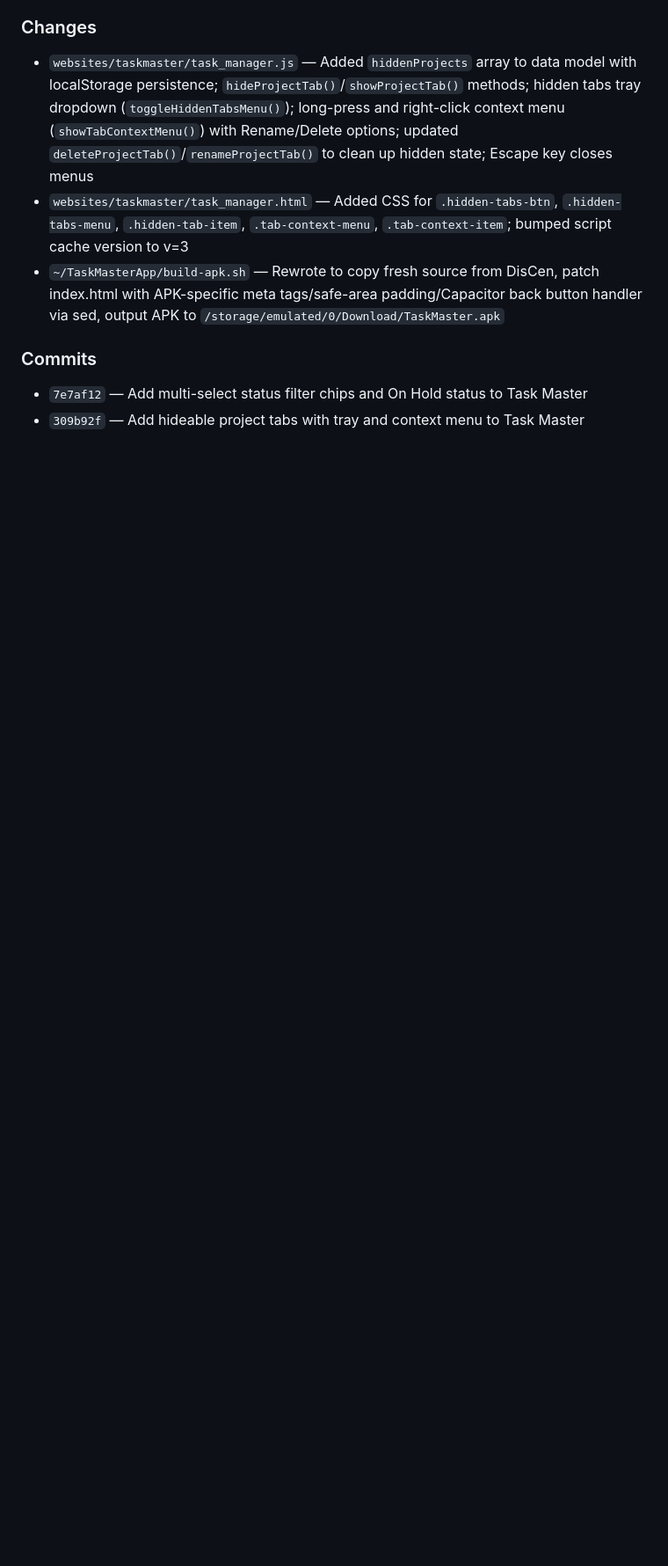
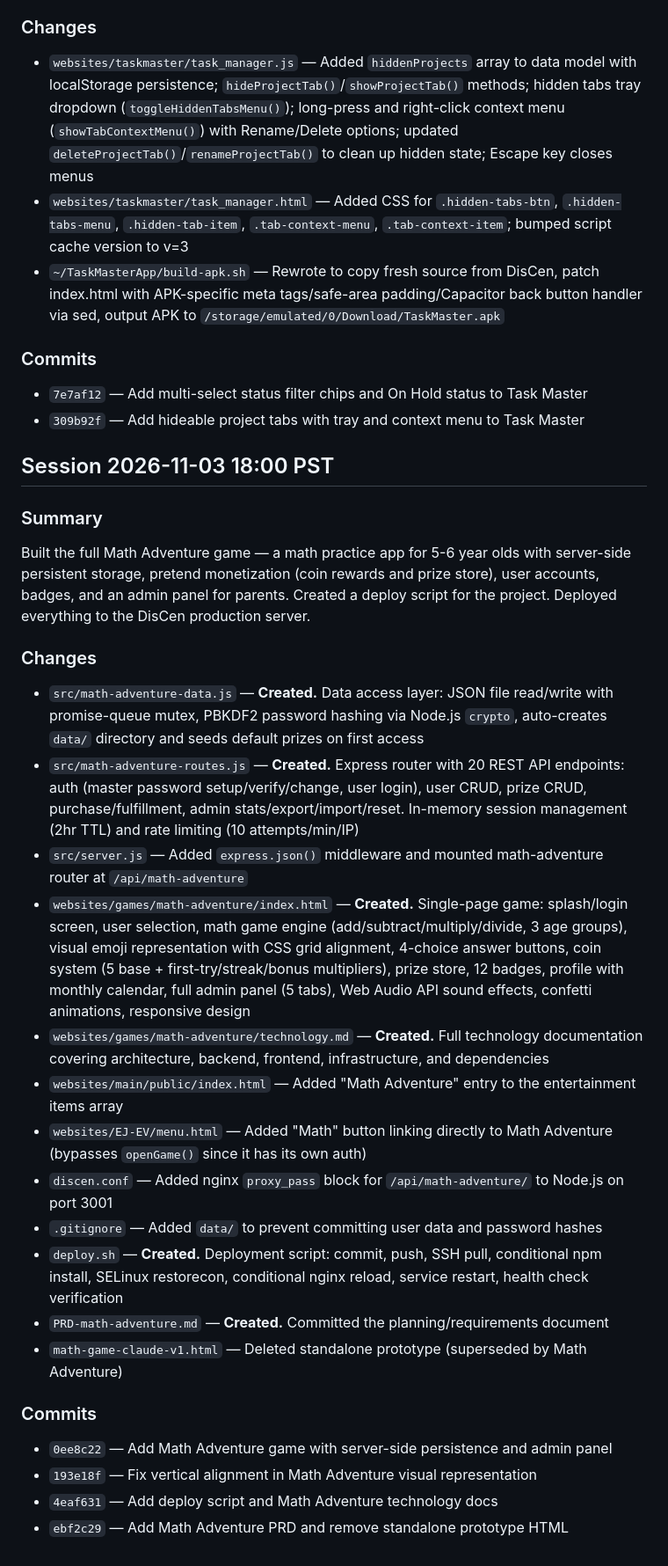
Before and after one commit to Pojamma/DisCen, a Markdown page: sessions.md, the part around the change. Shown at 88% size. GitHub-like rendering; blank space fills up the shorter version.

Commit message:
Update sessions.md with Math Adventure session summary
Co-Authored-By: Claude Opus 4.6 <noreply@anthropic.com>

```diff
--- a/sessions.md
+++ b/sessions.md
@@ -129,3 +129,28 @@ Added hideable project tabs with tray and context menu to Task Master. The X but
 ### Commits
 - `7e7af12` — Add multi-select status filter chips and On Hold status to Task Master
 - `309b92f` — Add hideable project tabs with tray and context menu to Task Master
+
+## Session 2026-11-03 18:00 PST
+
+### Summary
+Built the full Math Adventure game — a math practice app for 5-6 year olds with server-side persistent storage, pretend monetization (coin rewards and prize store), user accounts, badges, and an admin panel for parents. Created a deploy script for the project. Deployed everything to the DisCen production server.
+
+### Changes
+- `src/math-adventure-data.js` — **Created.** Data access layer: JSON file read/write with promise-queue mutex, PBKDF2 password hashing via Node.js `crypto`, auto-creates `data/` directory and seeds default prizes on first access
+- `src/math-adventure-routes.js` — **Created.** Express router with 20 REST API endpoints: auth (master password setup/verify/change, user login), user CRUD, prize CRUD, purchase/fulfillment, admin stats/export/import/reset. In-memory session management (2hr TTL) and rate limiting (10 attempts/min/IP)
+- `src/server.js` — Added `express.json()` middleware and mounted math-adventure router at `/api/math-adventure`
+- `websites/games/math-adventure/index.html` — **Created.** Single-page game: splash/login screen, user selection, math game engine (add/subtract/multiply/divide, 3 age groups), visual emoji representation with CSS grid alignment, 4-choice answer buttons, coin system (5 base + first-try/streak/bonus multipliers), prize store, 12 badges, profile with monthly calendar, full admin panel (5 tabs), Web Audio API sound effects, confetti animations, responsive design
+- `websites/games/math-adventure/technology.md` — **Created.** Full technology documentation covering architecture, backend, frontend, infrastructure, and dependencies
+- `websites/main/public/index.html` — Added "Math Adventure" entry to the entertainment items array
+- `websites/EJ-EV/menu.html` — Added "Math" button linking directly to Math Adventure (bypasses `openGame()` since it has its own auth)
+- `discen.conf` — Added nginx `proxy_pass` block for `/api/math-adventure/` to Node.js on port 3001
+- `.gitignore` — Added `data/` to prevent committing user data and password hashes
+- `deploy.sh` — **Created.** Deployment script: commit, push, SSH pull, conditional npm install, SELinux restorecon, conditional nginx reload, service restart, health check verification
+- `PRD-math-adventure.md` — **Created.** Committed the planning/requirements document
+- `math-game-claude-v1.html` — Deleted standalone prototype (superseded by Math Adventure)
+
+### Commits
+- `0ee8c22` — Add Math Adventure game with server-side persistence and admin panel
+- `193e18f` — Fix vertical alignment in Math Adventure visual representation
+- `4eaf631` — Add deploy script and Math Adventure technology docs
+- `ebf2c29` — Add Math Adventure PRD and remove standalone prototype HTML
```
